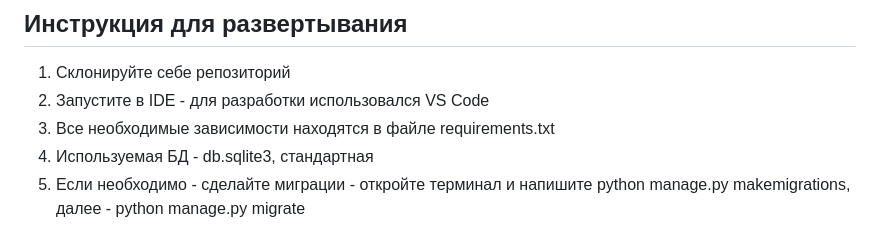
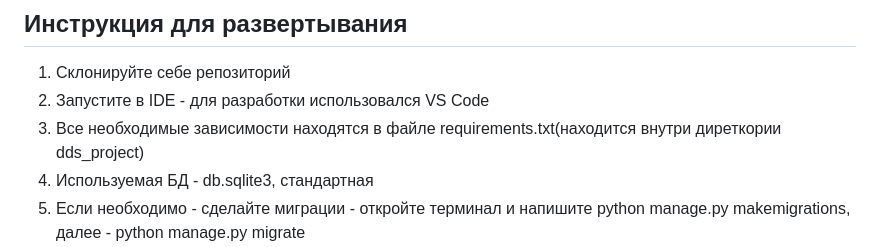
Before and after one commit to lalalaoalla/DDS, a Markdown page: README.md, the part around the change. Rendered like a GitHub page.

```diff
--- a/README.md
+++ b/README.md
@@ -2,7 +2,7 @@
 ## Инструкция для развертывания
 1) Склонируйте себе репозиторий
 2) Запустите в IDE - для разработки использовался VS Code
-3) Все необходимые зависимости находятся в файле requirements.txt
+3) Все необходимые зависимости находятся в файле requirements.txt(находится внутри диреткории dds_project)
 4) Используемая БД - db.sqlite3, стандартная
 5) Если необходимо - сделайте миграции - откройте терминал и напишите python manage.py makemigrations, далее - python manage.py migrate
 6) Запустите сервер python manage.py runserver(Обычно идет сервер 8000, если не удается запустить, припишите к этой команде другое число, например - 8001)
```
